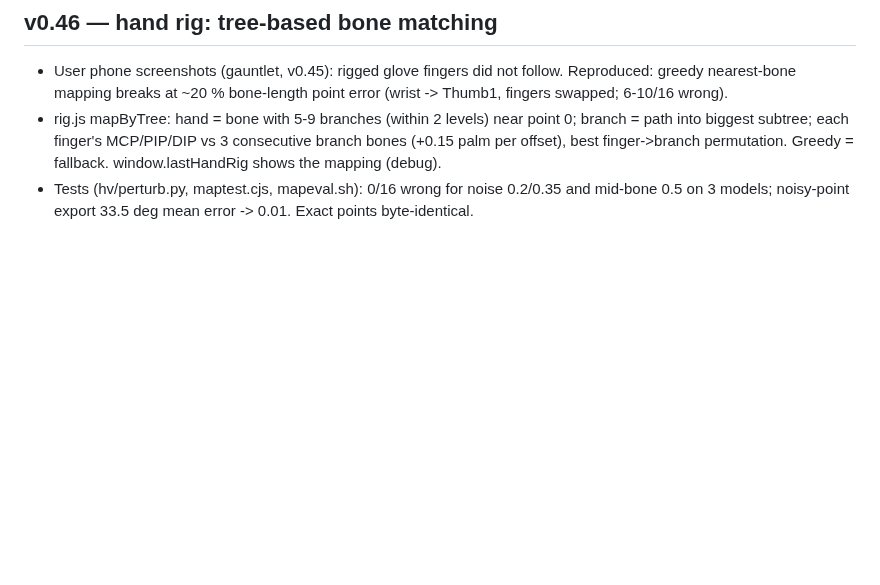
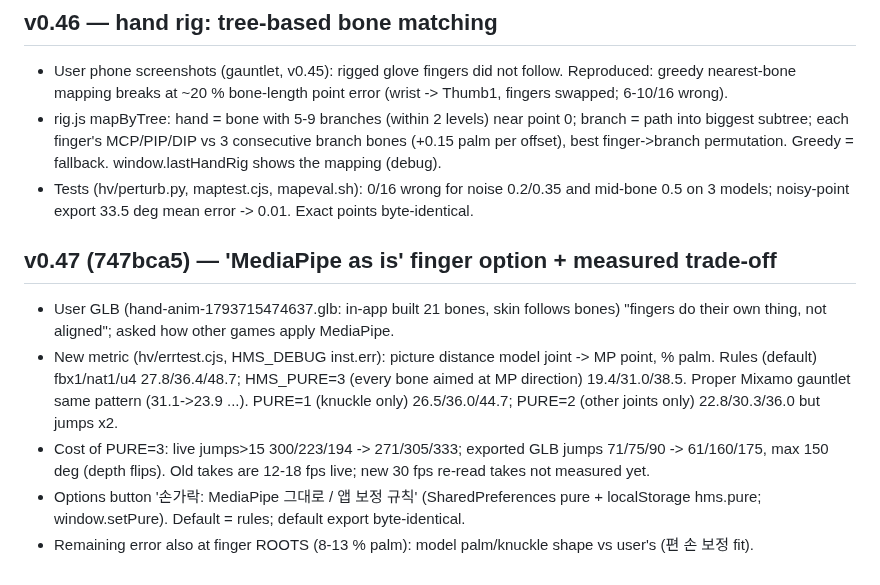
Before and after one commit to yonddu/3d-hand, a Markdown page: docs/handoffs/2026-11-01-native-quest-hand.md, the part around the change. Rendered like a GitHub page; blank space fills up the shorter version.

Commit message:
docs: native v0.47 pure finger option
Co-Authored-By: Claude Opus 5.5 <noreply@anthropic.com>
Claude-Session: https://claude.ai/code/session_01Ne23GPDP3RjRCNA6umoqxT

```diff
--- a/docs/handoffs/2026-11-01-native-quest-hand.md
+++ b/docs/handoffs/2026-11-01-native-quest-hand.md
@@ -346,3 +346,10 @@ not started. Retarget onto other skins is NOT proven visually (only equal bend n
 - User phone screenshots (gauntlet, v0.45): rigged glove fingers did not follow. Reproduced: greedy nearest-bone mapping breaks at ~20 % bone-length point error (wrist -> Thumb1, fingers swapped; 6-10/16 wrong).
 - rig.js mapByTree: hand = bone with 5-9 branches (within 2 levels) near point 0; branch = path into biggest subtree; each finger's MCP/PIP/DIP vs 3 consecutive branch bones (+0.15 palm per offset), best finger->branch permutation. Greedy = fallback. window.lastHandRig shows the mapping (debug).
 - Tests (hv/perturb.py, maptest.cjs, mapeval.sh): 0/16 wrong for noise 0.2/0.35 and mid-bone 0.5 on 3 models; noisy-point export 33.5 deg mean error -> 0.01. Exact points byte-identical.
+
+## v0.47 (747bca5) — 'MediaPipe as is' finger option + measured trade-off
+- User GLB (hand-anim-1793715474637.glb: in-app built 21 bones, skin follows bones) "fingers do their own thing, not aligned"; asked how other games apply MediaPipe.
+- New metric (hv/errtest.cjs, HMS_DEBUG inst.err): picture distance model joint -> MP point, % palm. Rules (default) fbx1/nat1/u4 27.8/36.4/48.7; HMS_PURE=3 (every bone aimed at MP direction) 19.4/31.0/38.5. Proper Mixamo gauntlet same pattern (31.1->23.9 ...). PURE=1 (knuckle only) 26.5/36.0/44.7; PURE=2 (other joints only) 22.8/30.3/36.0 but jumps x2.
+- Cost of PURE=3: live jumps>15 300/223/194 -> 271/305/333; exported GLB jumps 71/75/90 -> 61/160/175, max 150 deg (depth flips). Old takes are 12-18 fps live; new 30 fps re-read takes not measured yet.
+- Options button '손가락: MediaPipe 그대로 / 앱 보정 규칙' (SharedPreferences pure + localStorage hms.pure; window.setPure). Default = rules; default export byte-identical.
+- Remaining error also at finger ROOTS (8-13 % palm): model palm/knuckle shape vs user's (편 손 보정 fit).
```
